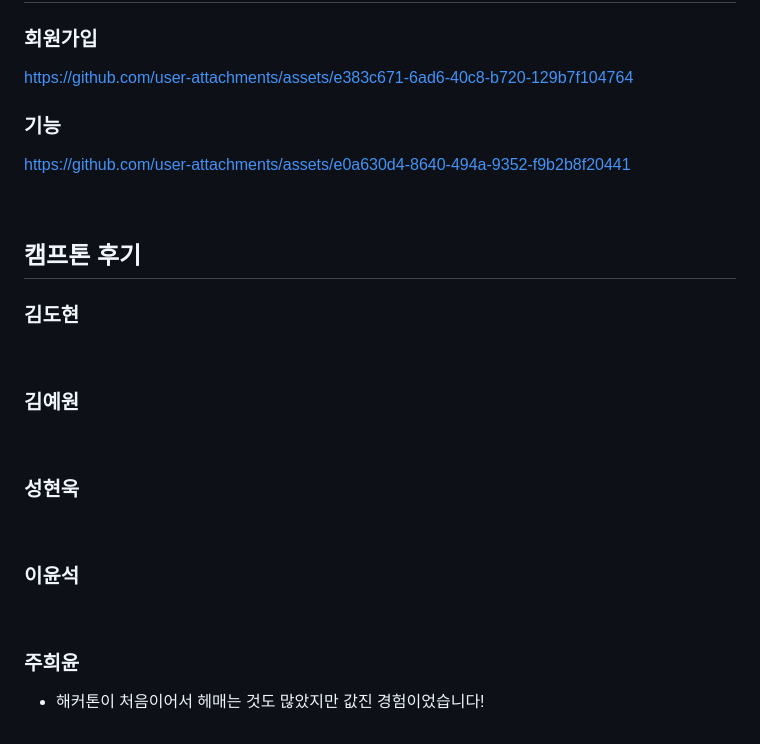
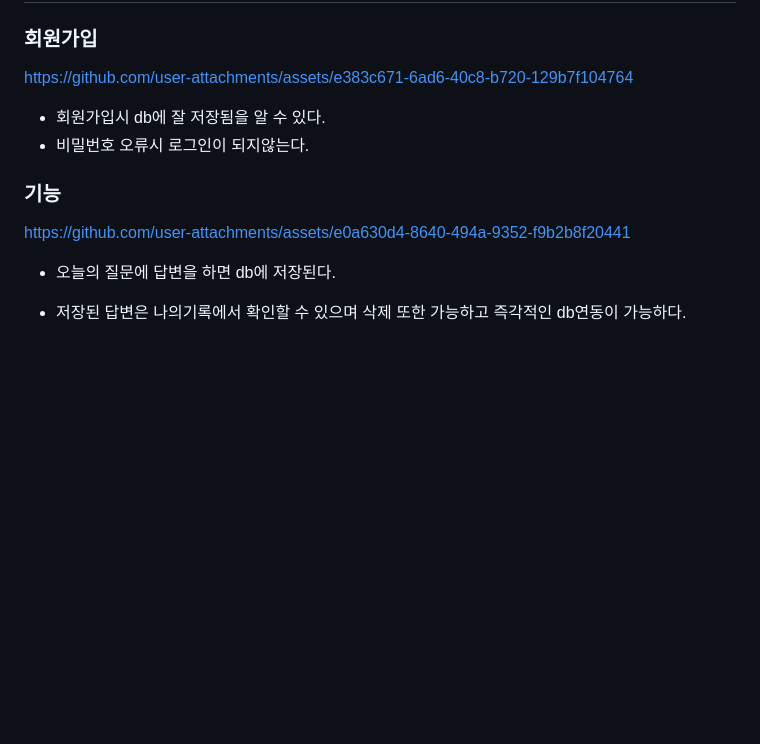
Before and after one commit to yslmoment/camputhon_12, a Markdown page: README.md, the part around the change. GitHub-like rendering; blank space fills up the shorter version.

```diff
--- a/README.md
+++ b/README.md
@@ -51,32 +51,14 @@
 
 ### 회원가입
 https://github.com/user-attachments/assets/e383c671-6ad6-40c8-b720-129b7f104764
+- 회원가입시 db에 잘 저장됨을 알 수 있다.
+- 비밀번호 오류시 로그인이 되지않는다.
+
 ### 기능
 https://github.com/user-attachments/assets/e0a630d4-8640-494a-9352-f9b2b8f20441
 
+- 오늘의 질문에 답변을 하면 db에 저장된다.
+- 저장된 답변은 나의기록에서 확인할 수 있으며 삭제 또한 가능하고 즉각적인 db연동이 가능하다.
+
 
   <br>
-
-## 캠프톤 후기
-
-### 김도현
-
-
-<br>
-
-### 김예원
-
-<br>
-
-### 성현욱
-
-
-<br>
-
-### 이윤석
-
-
-<br>
-
-### 주희윤
-- 해커톤이 처음이어서 헤매는 것도 많았지만 값진 경험이었습니다!
```
